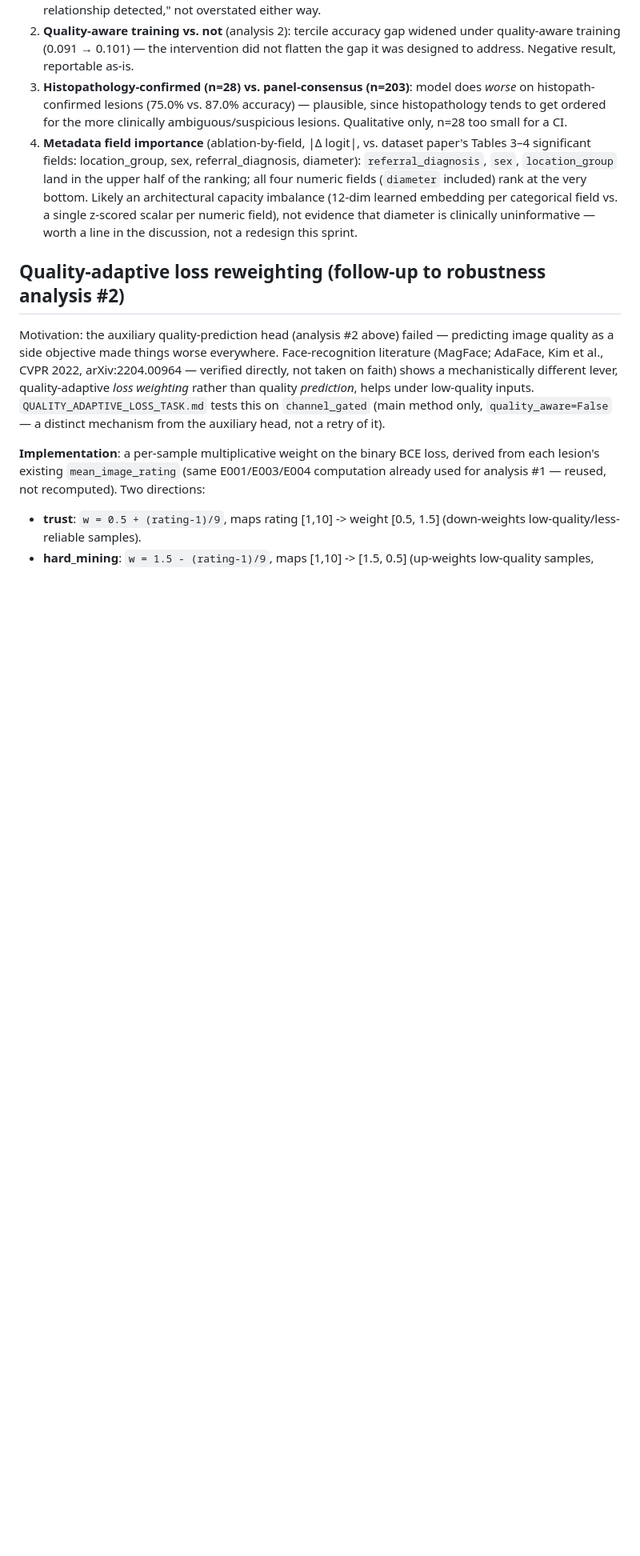
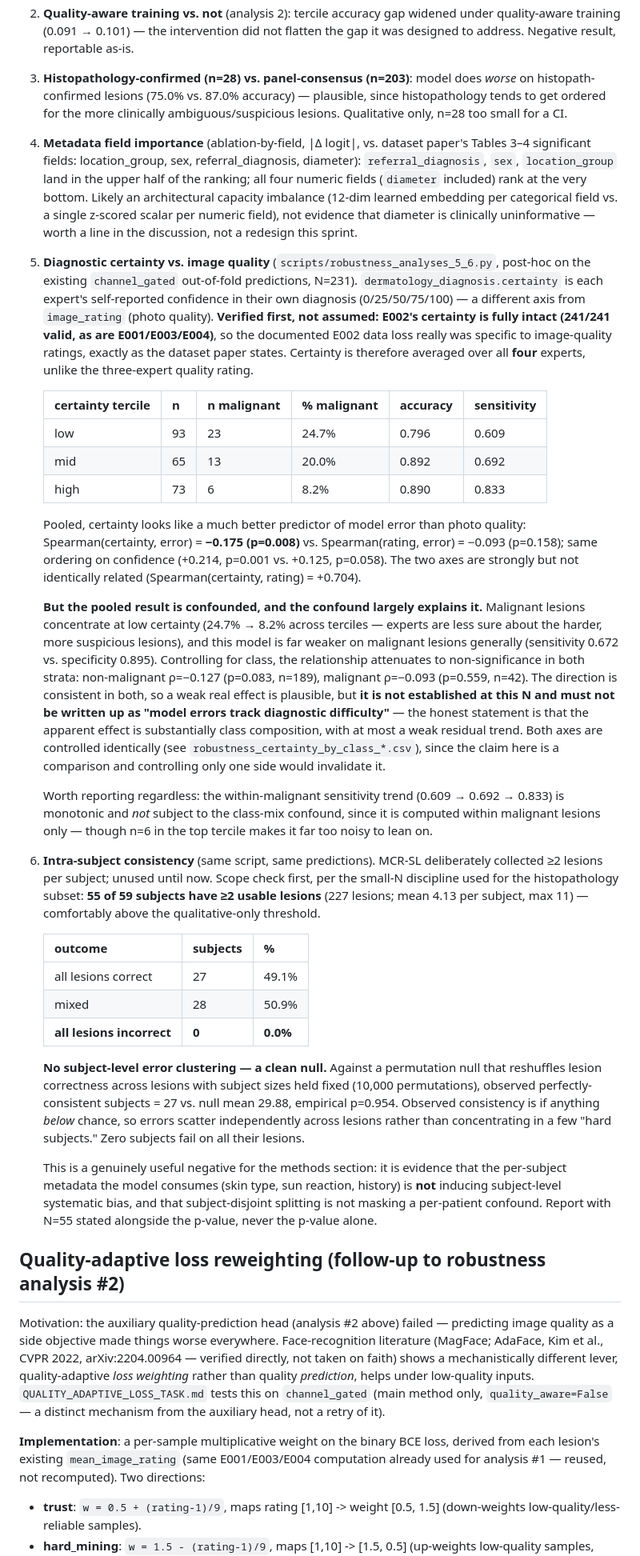
Before and after one commit to sxdxde/Quality-Robust-Multimodal-Fusion-for-Skin-Lesion-Diagnosis-A-Benchmark-on-the-MCR-SL-Dataset, a Markdown page: results/FINDINGS.md, the part around one of its changes. Shown at 80% size. Rendered like a GitHub page; blank space fills up the shorter version.

Commit message:
docs: add robustness analyses 5 (certainty) and 6 (intra-subject)
Analysis 5: E002's certainty verified intact (241/241), so the documented
data loss really was image-quality-specific -- certainty averages over all
four experts. Pooled, certainty predicts model error significantly
(rho=-0.175, p=0.008) where photo quality does not (p=0.158). But malignant
lesions concentrate at low certainty (24.7% -> 8.2% across terciles) and the
model is weaker on malignant lesions, and controlling for class the effect
attenuates to non-significance in both strata. Written up as "substantially
class composition, at most a weak residual trend", NOT as "errors track
diagnostic difficulty" -- the pooled number alone would have overclaimed.

Analysis 6: 55/59 subjects have 2+ usable lesions. No subject-level error
clustering (observed 27 consistent vs null mean 29.88, p=0.954); zero
subjects fail all their lesions. Useful negative for the methods section --
evidence the per-subject metadata isn't inducing subject-level bias and that
subject-disjoint splitting isn't masking a per-patient confound.

Co-Authored-By: Claude Opus 5 <noreply@anthropic.com>

```diff
--- a/results/FINDINGS.md
+++ b/results/FINDINGS.md
@@ -216,6 +219,65 @@ comparators — 40x+ more data and/or an easier task and/or looser evaluation ri
    architectural capacity imbalance (12-dim learned embedding per categorical field vs. a
    single z-scored scalar per numeric field), not evidence that diameter is clinically
    uninformative — worth a line in the discussion, not a redesign this sprint.
+
+5. **Diagnostic certainty vs. image quality** (`scripts/robustness_analyses_5_6.py`, post-hoc on
+   the existing `channel_gated` out-of-fold predictions, N=231). `dermatology_diagnosis.certainty`
+   is each expert's self-reported confidence in their own diagnosis (0/25/50/75/100) — a
+   different axis from `image_rating` (photo quality). **Verified first, not assumed: E002's
+   certainty is fully intact (241/241 valid, as are E001/E003/E004)**, so the documented E002
+   data loss really was specific to image-quality ratings, exactly as the dataset paper states.
+   Certainty is therefore averaged over all **four** experts, unlike the three-expert quality
+   rating.
+
+   | certainty tercile | n | n malignant | % malignant | accuracy | sensitivity |
+   |---|---|---|---|---|---|
+   | low | 93 | 23 | 24.7% | 0.796 | 0.609 |
+   | mid | 65 | 13 | 20.0% | 0.892 | 0.692 |
+   | high | 73 | 6 | 8.2% | 0.890 | 0.833 |
+
+   Pooled, certainty looks like a much better predictor of model error than photo quality:
+   Spearman(certainty, error) = **−0.175 (p=0.008)** vs. Spearman(rating, error) = −0.093
+   (p=0.158); same ordering on confidence (+0.214, p=0.001 vs. +0.125, p=0.058). The two axes
+   are strongly but not identically related (Spearman(certainty, rating) = +0.704).
+
+   **But the pooled result is confounded, and the confound largely explains it.** Malignant
+   lesions concentrate at low certainty (24.7% → 8.2% across terciles — experts are less sure
+   about the harder, more suspicious lesions), and this model is far weaker on malignant lesions
+   generally (sensitivity 0.672 vs. specificity 0.895). Controlling for class, the relationship
+   attenuates to non-significance in both strata: non-malignant ρ=−0.127 (p=0.083, n=189),
+   malignant ρ=−0.093 (p=0.559, n=42). The direction is consistent in both, so a weak real
+   effect is plausible, but **it is not established at this N and must not be written up as
+   "model errors track diagnostic difficulty"** — the honest statement is that the apparent
+   effect is substantially class composition, with at most a weak residual trend. Both axes are
+   controlled identically (see `robustness_certainty_by_class_*.csv`), since the claim here is a
+   comparison and controlling only one side would invalidate it.
+
+   Worth reporting regardless: the within-malignant sensitivity trend (0.609 → 0.692 → 0.833) is
+   monotonic and *not* subject to the class-mix confound, since it is computed within malignant
+   lesions only — though n=6 in the top tercile makes it far too noisy to lean on.
+
+6. **Intra-subject consistency** (same script, same predictions). MCR-SL deliberately collected
+   ≥2 lesions per subject; unused until now. Scope check first, per the small-N discipline used
+   for the histopathology subset: **55 of 59 subjects have ≥2 usable lesions** (227 lesions;
+   mean 4.13 per subject, max 11) — comfortably above the qualitative-only threshold.
+
+   | outcome | subjects | % |
+   |---|---|---|
+   | all lesions correct | 27 | 49.1% |
+   | mixed | 28 | 50.9% |
+   | **all lesions incorrect** | **0** | **0.0%** |
+
+   **No subject-level error clustering — a clean null.** Against a permutation null that
+   reshuffles lesion correctness across lesions with subject sizes held fixed (10,000
+   permutations), observed perfectly-consistent subjects = 27 vs. null mean 29.88, empirical
+   p=0.954. Observed consistency is if anything *below* chance, so errors scatter independently
+   across lesions rather than concentrating in a few "hard subjects." Zero subjects fail on all
+   their lesions.
+
+   This is a genuinely useful negative for the methods section: it is evidence that the
+   per-subject metadata the model consumes (skin type, sun reaction, history) is **not** inducing
+   subject-level systematic bias, and that subject-disjoint splitting is not masking a
+   per-patient confound. Report with N=55 stated alongside the p-value, never the p-value alone.
 
 ## Quality-adaptive loss reweighting (follow-up to robustness analysis #2)
 
```
Also changed, not shown: other parts of results/FINDINGS.md (+3 -0 lines).
